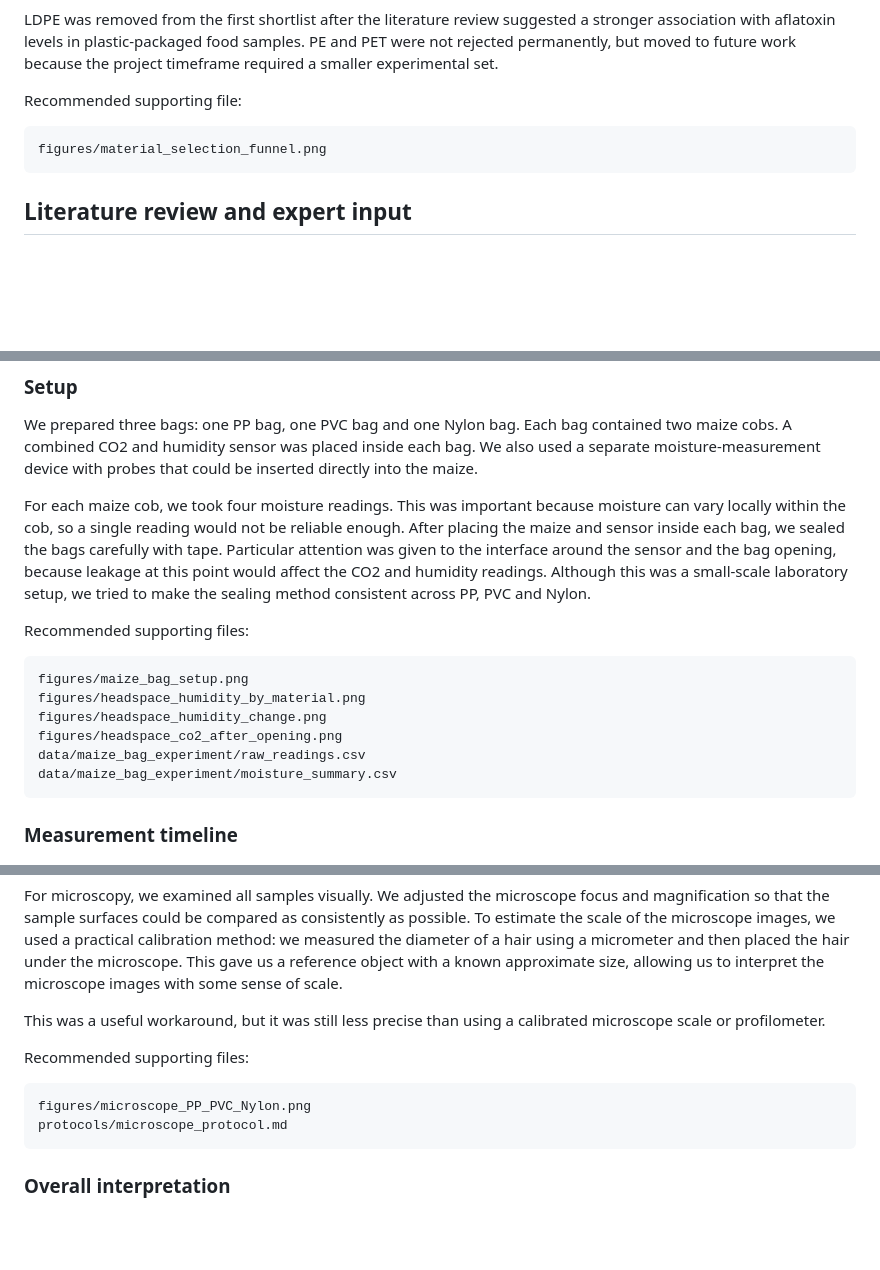
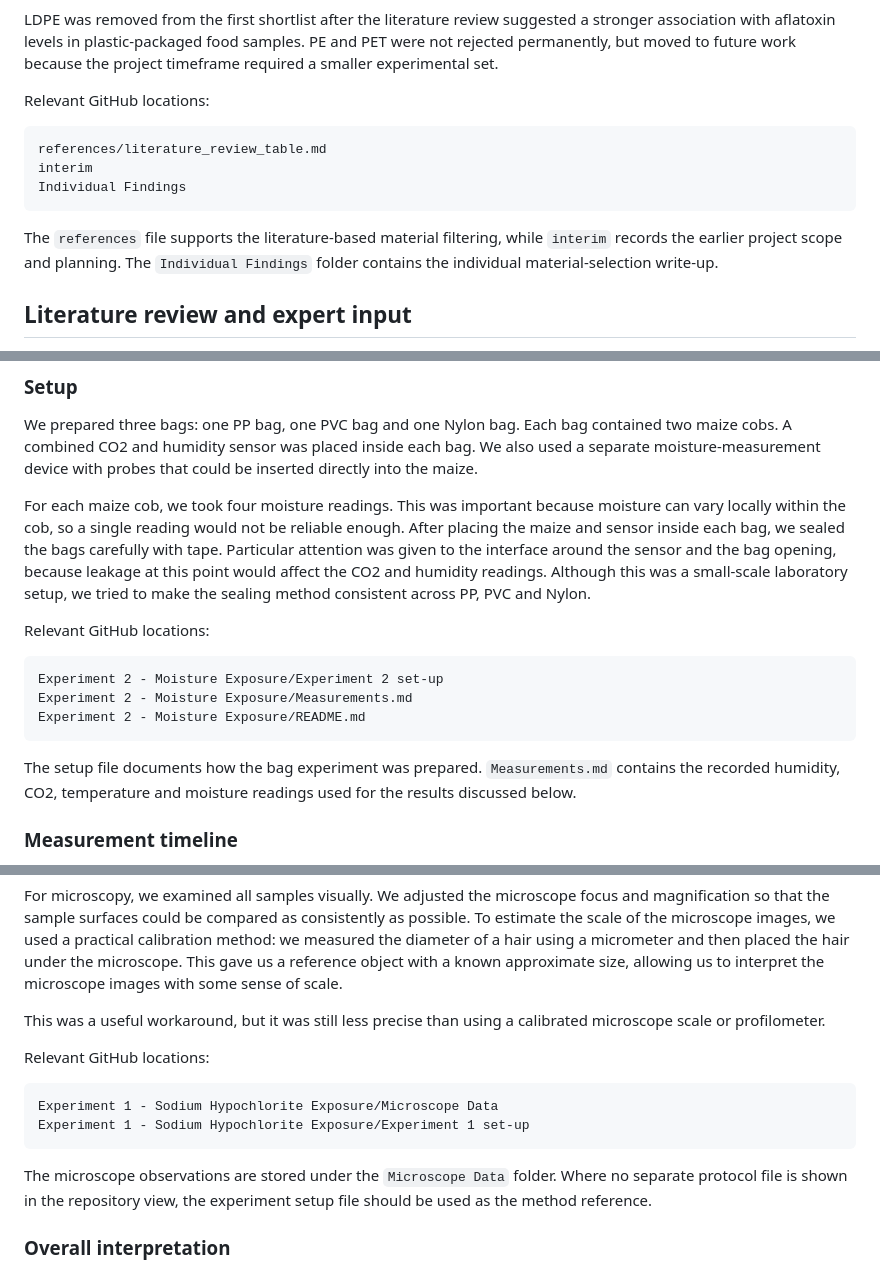
Before and after one commit to kunranc/GM2-SOLARSAFE-Materials-team, a Markdown page: Individual Findings/Kunran_SOLARSAFE_Findings.md, 3 parts joined by grey strips. Drawn GitHub-style; blank space fills up the shorter version.

````diff
--- a/Individual Findings/Kunran_SOLARSAFE_Findings.md
+++ b/Individual Findings/Kunran_SOLARSAFE_Findings.md
@@ -63,11 +63,15 @@ The materials were selected using four criteria.
 
 LDPE was removed from the first shortlist after the literature review suggested a stronger association with aflatoxin levels in plastic-packaged food samples. PE and PET were not rejected permanently, but moved to future work because the project timeframe required a smaller experimental set.
 
-Recommended supporting file:
+Relevant GitHub locations:
 
 ```text
-figures/material_selection_funnel.png
+references/literature_review_table.md
+interim
+Individual Findings
 ```
+
+The `references` file supports the literature-based material filtering, while `interim` records the earlier project scope and planning. The `Individual Findings` folder contains the individual material-selection write-up.
 
 ## Literature review and expert input
 
@@ -141,16 +151,15 @@ We prepared three bags: one PP bag, one PVC bag and one Nylon bag. Each bag cont
 
 For each maize cob, we took four moisture readings. This was important because moisture can vary locally within the cob, so a single reading would not be reliable enough. After placing the maize and sensor inside each bag, we sealed the bags carefully with tape. Particular attention was given to the interface around the sensor and the bag opening, because leakage at this point would affect the CO2 and humidity readings. Although this was a small-scale laboratory setup, we tried to make the sealing method consistent across PP, PVC and Nylon.
 
-Recommended supporting files:
+Relevant GitHub locations:
 
 ```text
-figures/maize_bag_setup.png
-figures/headspace_humidity_by_material.png
-figures/headspace_humidity_change.png
-figures/headspace_co2_after_opening.png
-data/maize_bag_experiment/raw_readings.csv
-data/maize_bag_experiment/moisture_summary.csv
+Experiment 2 - Moisture Exposure/Experiment 2 set-up
+Experiment 2 - Moisture Exposure/Measurements.md
+Experiment 2 - Moisture Exposure/README.md
 ```
+
+The setup file documents how the bag experiment was prepared. `Measurements.md` contains the recorded humidity, CO2, temperature and moisture readings used for the results discussed below.
 
 ### Measurement timeline
 
@@ -298,12 +314,14 @@ For microscopy, we examined all samples visually. We adjusted the microscope foc
 
 This was a useful workaround, but it was still less precise than using a calibrated microscope scale or profilometer.
 
-Recommended supporting files:
+Relevant GitHub locations:
 
 ```text
-figures/microscope_PP_PVC_Nylon.png
-protocols/microscope_protocol.md
+Experiment 1 - Sodium Hypochlorite Exposure/Microscope Data
+Experiment 1 - Sodium Hypochlorite Exposure/Experiment 1 set-up
 ```
+
+The microscope observations are stored under the `Microscope Data` folder. Where no separate protocol file is shown in the repository view, the experiment setup file should be used as the method reference.
 
 
 ### Overall interpretation
````
Also changed, not shown: other parts of Individual Findings/Kunran_SOLARSAFE_Findings.md (+61 -58 lines).
